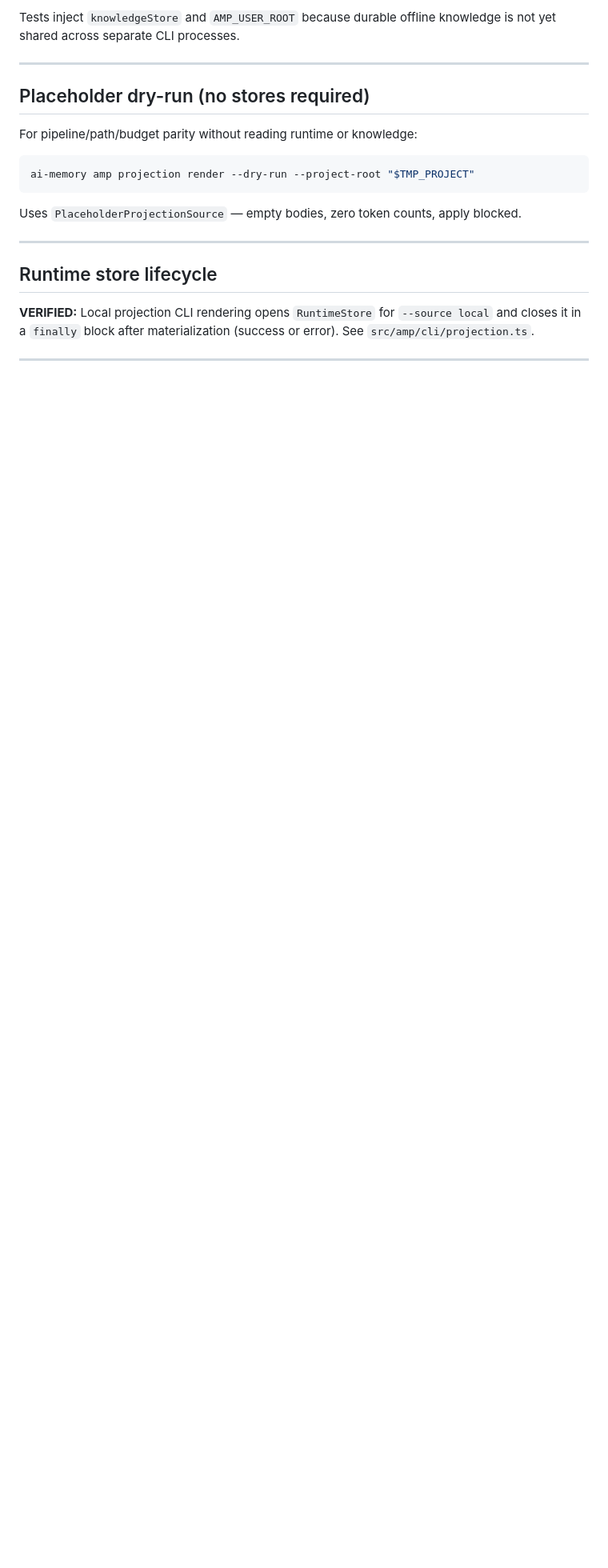
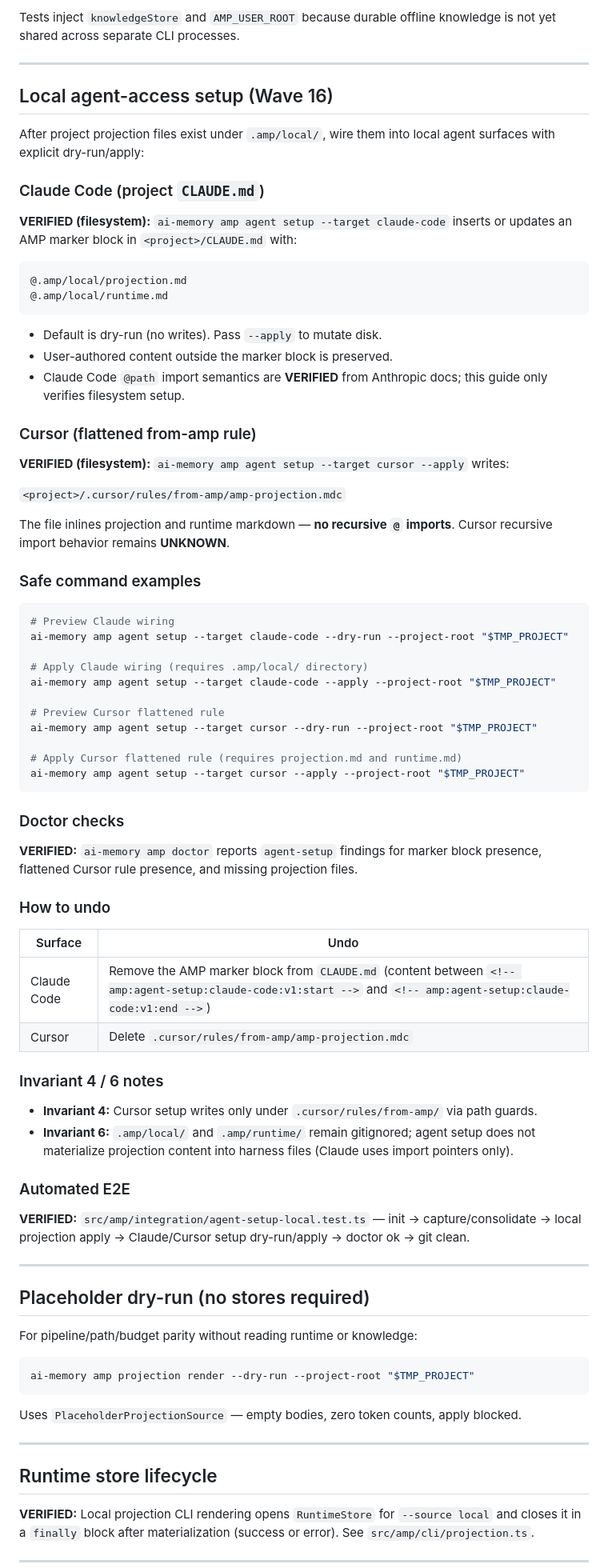
Before and after one commit to tlconde/ai-memory, a Markdown page: docs/guides/AMP_LOCAL_TESTING.md, the part around one of its changes. Shown at 80% size. Rendered like a GitHub page; blank space fills up the shorter version.

Commit message:
docs(amp): document local agent setup
Describe Claude marker blocks, Cursor flattened from-amp rules, and safety notes.

Co-authored-by: Cursor <cursoragent@cursor.com>

````diff
--- a/docs/guides/AMP_LOCAL_TESTING.md
+++ b/docs/guides/AMP_LOCAL_TESTING.md
@@ -158,6 +160,69 @@ Tests inject `knowledgeStore` and `AMP_USER_ROOT` because durable offline knowle
 
 ---
 
+## Local agent-access setup (Wave 16)
+
+After project projection files exist under `.amp/local/`, wire them into local agent surfaces with explicit dry-run/apply:
+
+### Claude Code (project `CLAUDE.md`)
+
+**VERIFIED (filesystem):** `ai-memory amp agent setup --target claude-code` inserts or updates an AMP marker block in `<project>/CLAUDE.md` with:
+
+```markdown
+@.amp/local/projection.md
+@.amp/local/runtime.md
+```
+
+- Default is dry-run (no writes). Pass `--apply` to mutate disk.
+- User-authored content outside the marker block is preserved.
+- Claude Code `@path` import semantics are **VERIFIED** from Anthropic docs; this guide only verifies filesystem setup.
+
+### Cursor (flattened from-amp rule)
+
+**VERIFIED (filesystem):** `ai-memory amp agent setup --target cursor --apply` writes:
+
+`<project>/.cursor/rules/from-amp/amp-projection.mdc`
+
+The file inlines projection and runtime markdown — **no recursive `@` imports**. Cursor recursive import behavior remains **UNKNOWN**.
+
+### Safe command examples
+
+```bash
+# Preview Claude wiring
+ai-memory amp agent setup --target claude-code --dry-run --project-root "$TMP_PROJECT"
+
+# Apply Claude wiring (requires .amp/local/ directory)
+ai-memory amp agent setup --target claude-code --apply --project-root "$TMP_PROJECT"
+
+# Preview Cursor flattened rule
+ai-memory amp agent setup --target cursor --dry-run --project-root "$TMP_PROJECT"
+
+# Apply Cursor flattened rule (requires projection.md and runtime.md)
+ai-memory amp agent setup --target cursor --apply --project-root "$TMP_PROJECT"
+```
+
+### Doctor checks
+
+**VERIFIED:** `ai-memory amp doctor` reports `agent-setup` findings for marker block presence, flattened Cursor rule presence, and missing projection files.
+
+### How to undo
+
+| Surface | Undo |
+|---------|------|
+| Claude Code | Remove the AMP marker block from `CLAUDE.md` (content between `<!-- amp:agent-setup:claude-code:v1:start -->` and `<!-- amp:agent-setup:claude-code:v1:end -->`) |
+| Cursor | Delete `.cursor/rules/from-amp/amp-projection.mdc` |
+
+### Invariant 4 / 6 notes
+
+- **Invariant 4:** Cursor setup writes only under `.cursor/rules/from-amp/` via path guards.
+- **Invariant 6:** `.amp/local/` and `.amp/runtime/` remain gitignored; agent setup does not materialize projection content into harness files (Claude uses import pointers only).
+
+### Automated E2E
+
+**VERIFIED:** `src/amp/integration/agent-setup-local.test.ts` — init → capture/consolidate → local projection apply → Claude/Cursor setup dry-run/apply → doctor ok → git clean.
+
+---
+
 ## Placeholder dry-run (no stores required)
 
 For pipeline/path/budget parity without reading runtime or knowledge:
````
Also changed, not shown: other parts of docs/guides/AMP_LOCAL_TESTING.md (+6 -3 lines), 1 other file.
